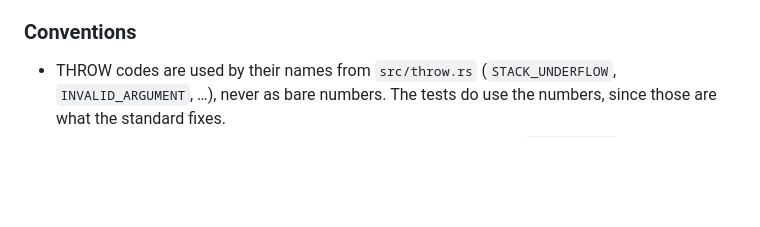
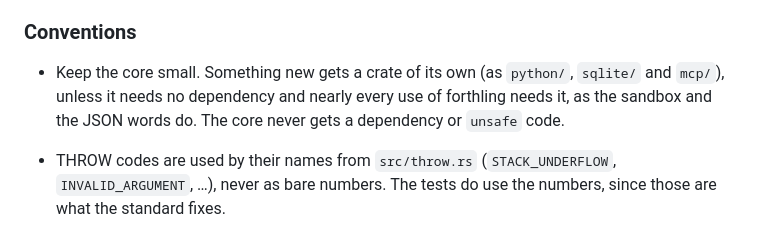
Before and after one commit to DeSchaker/forthling, a Markdown page: CONTRIBUTING.md, the part around the change. Drawn GitHub-style; blank space fills up the shorter version.

```diff
--- a/CONTRIBUTING.md
+++ b/CONTRIBUTING.md
@@ -55,6 +55,10 @@ latest stable Rust, on Linux and Windows.
 
 ### Conventions
 
+- Keep the core small. Something new gets a crate of its own (as `python/`, `sqlite/` and
+  `mcp/`), unless it needs no dependency and nearly every use of forthling needs it, as
+  the sandbox and the JSON words do. The core never gets a dependency or `unsafe` code.
+
 - THROW codes are used by their names from `src/throw.rs` (`STACK_UNDERFLOW`,
   `INVALID_ARGUMENT`, …), never as bare numbers. The tests do use the numbers, since those
   are what the standard fixes.
```
Also changed, not shown: README.md (+4 -2 lines).
